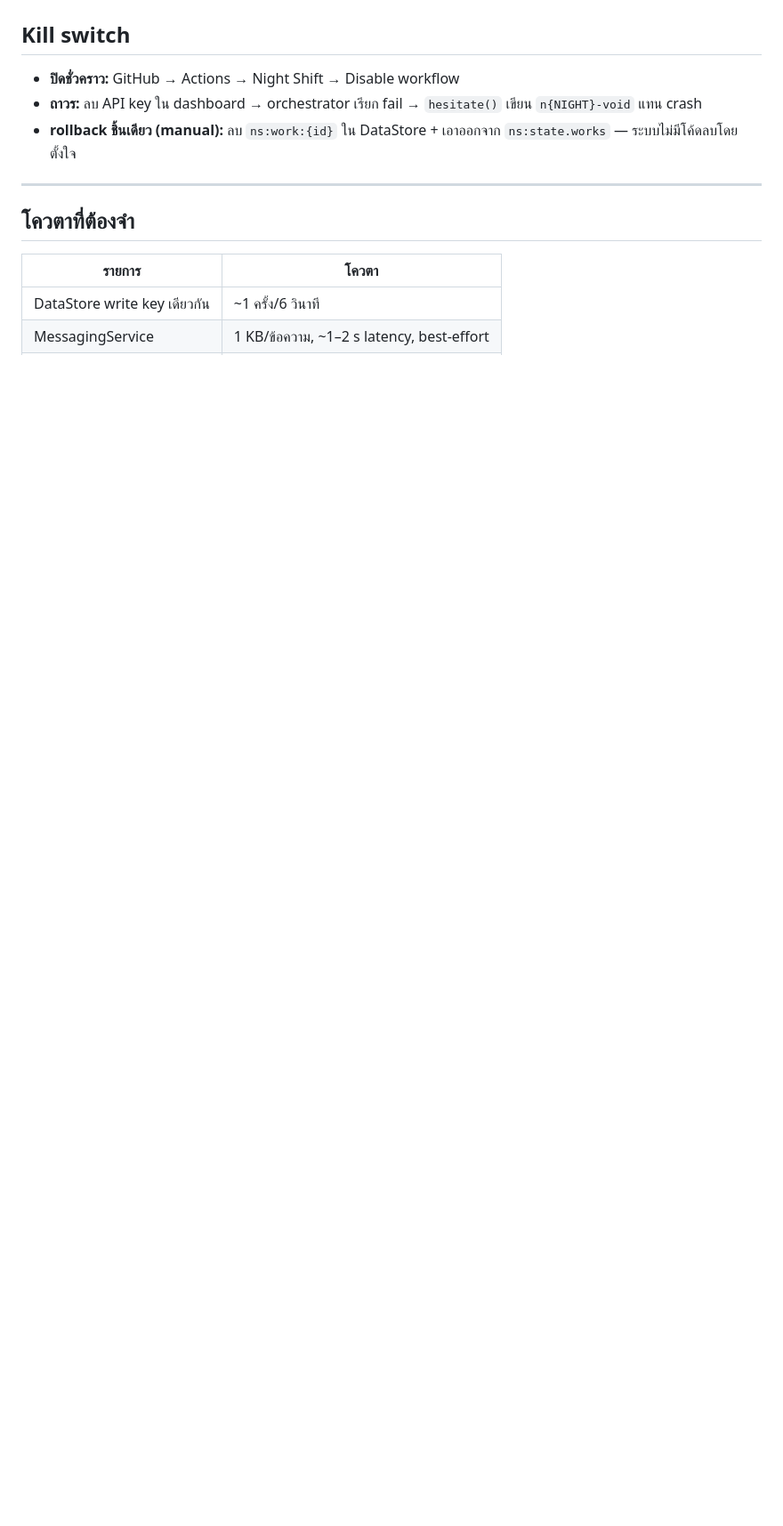
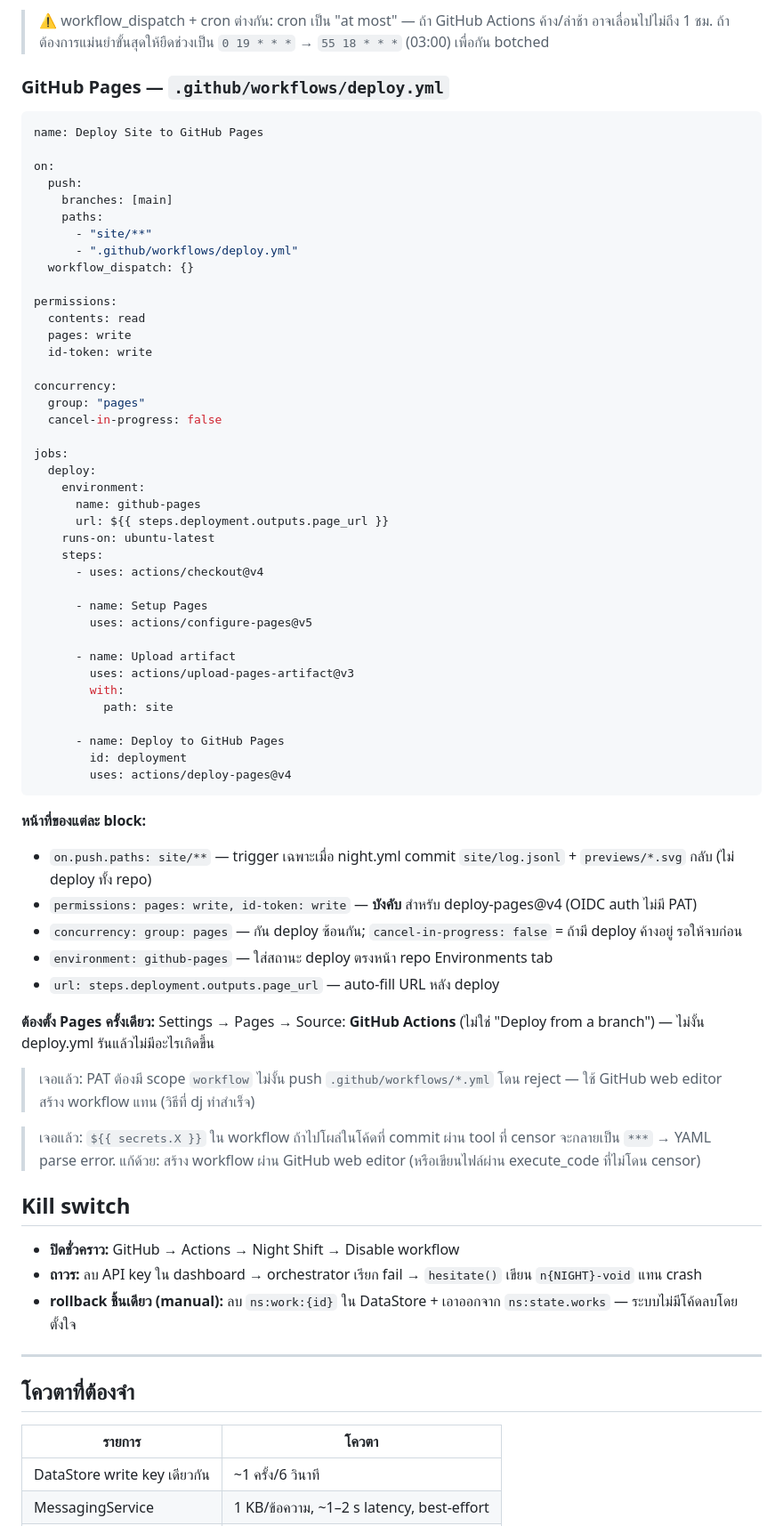
Before and after one commit to JayJayjj123456789/night-shift, a Markdown page: README.md, the part around one of its changes. Shown at 89% size. GitHub-like rendering; blank space fills up the shorter version.

````diff
--- a/README.md
+++ b/README.md
@@ -144,3 +204,63 @@ Workflow ทำ: npm ci → build → รัน `node dist/index.js` (NIGHT = `T
+> ⚠️ workflow_dispatch + cron ต่างกัน: cron เป็น "at most" — ถ้า GitHub Actions ค้าง/ล่าช้า อาจเลื่อนไปไม่ถึง 1 ชม. ถ้าต้องการแม่นยำขั้นสุดให้ยืดช่วงเป็น `0 19 * * *` → `55 18 * * *` (03:00) เพื่อกัน botched
+
+### GitHub Pages — `.github/workflows/deploy.yml`
+
+```yaml
+name: Deploy Site to GitHub Pages
+
+on:
+  push:
+    branches: [main]
+    paths:
+      - "site/**"
+      - ".github/workflows/deploy.yml"
+  workflow_dispatch: {}
+
+permissions:
+  contents: read
+  pages: write
+  id-token: write
+
+concurrency:
+  group: "pages"
+  cancel-in-progress: false
+
+jobs:
+  deploy:
+    environment:
+      name: github-pages
+      url: ${{ steps.deployment.outputs.page_url }}
+    runs-on: ubuntu-latest
+    steps:
+      - uses: actions/checkout@v4
+
+      - name: Setup Pages
+        uses: actions/configure-pages@v5
+
+      - name: Upload artifact
+        uses: actions/upload-pages-artifact@v3
+        with:
+          path: site
+
+      - name: Deploy to GitHub Pages
+        id: deployment
+        uses: actions/deploy-pages@v4
+```
+
+**หน้าที่ของแต่ละ block:**
+
+- `on.push.paths: site/**` — trigger เฉพาะเมื่อ night.yml commit `site/log.jsonl` + `previews/*.svg` กลับ (ไม่ deploy ทั้ง repo)
+- `permissions: pages: write, id-token: write` — **บังคับ** สำหรับ deploy-pages@v4 (OIDC auth ไม่มี PAT)
+- `concurrency: group: pages` — กัน deploy ซ้อนกัน; `cancel-in-progress: false` = ถ้ามี deploy ค้างอยู่ รอให้จบก่อน
+- `environment: github-pages` — ใส่สถานะ deploy ตรงหน้า repo Environments tab
+- `url: steps.deployment.outputs.page_url` — auto-fill URL หลัง deploy
+
+**ต้องตั้ง Pages ครั้งเดียว:** Settings → Pages → Source: **GitHub Actions** (ไม่ใช่ "Deploy from a branch") — ไม่งั้น deploy.yml รันแล้วไม่มีอะไรเกิดขึ้น
+
+> เจอแล้ว: PAT ต้องมี scope `workflow` ไม่งั้น push `.github/workflows/*.yml` โดน reject — ใช้ GitHub web editor สร้าง workflow แทน (วิธีที่ dj ทำสำเร็จ)
+
+> เจอแล้ว: `${{ secrets.X }}` ใน workflow ถ้าไปโผล่ในโค้ดที่ commit ผ่าน tool ที่ censor จะกลายเป็น `***` → YAML parse error. แก้ด้วย: สร้าง workflow ผ่าน GitHub web editor (หรือเขียนไฟล์ผ่าน execute_code ที่ไม่โดน censor)
+
 
 ## Kill switch
 
````
Also changed, not shown: other parts of README.md (+68 -8 lines).
